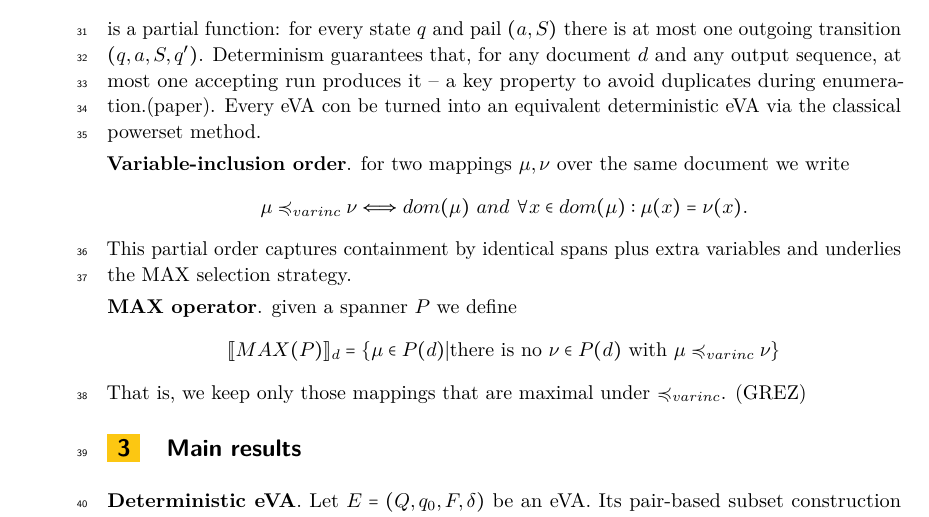
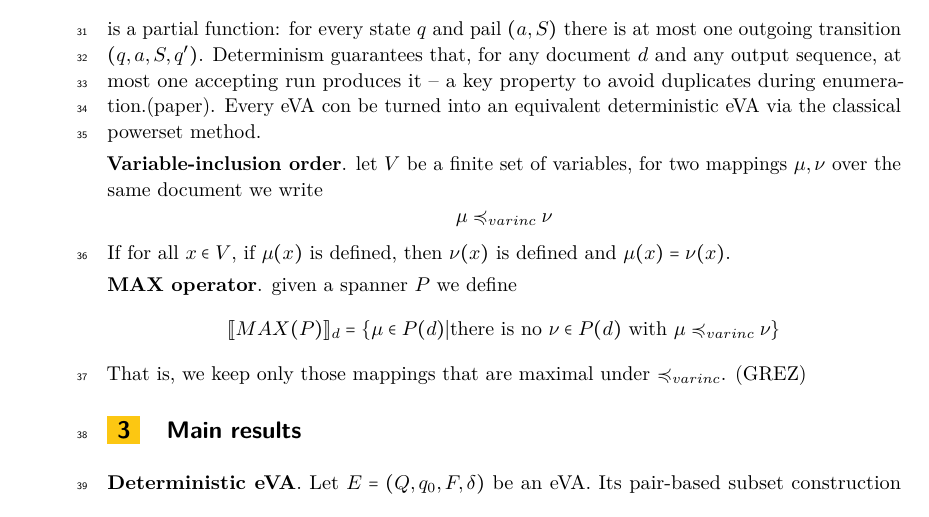
Before and after one commit to vsilvb/EstrategiasDeSeleccion, a LaTeX paper (main/main.tex, which reads sections/preliminaries.tex): part of page 2 of 8, cut so that both start at the same text. Compiled offline with pdfLaTeX.

Commit message:
definicion varinc

```diff
--- a/sections/preliminaries.tex
+++ b/sections/preliminaries.tex
@@ -30,11 +30,11 @@ $$
 is a partial function: for every state $q$ and pail $(a,S)$ there is at most one outgoing transition $(q,a,S,q')$. Determinism guarantees that, for any document $d$ and any output sequence, at most one accepting run produces it – a key property to avoid duplicates during enumeration.(paper).
 Every eVA con be turned into an equivalent deterministic eVA via the classical powerset method.
 
-\paragraph{Variable-inclusion order} for two mappings $\mu, \nu$ over the same document we write
+\paragraph{Variable-inclusion order} let  $V$ be a finite set of variables, for two mappings $\mu, \nu$ over the same document we write
 $$
-\mu \preccurlyeq_{var inc } \nu \Longleftrightarrow dom(\mu) \ and \ \forall x \in dom(\mu): \mu(x) = \nu(x).
+\mu \preccurlyeq_{var inc } \nu
 $$
-This partial order captures containment by identical spans plus extra variables and underlies the MAX selection strategy.
+If for all $x \in V$, if $\mu(x)$ is defined, then $\nu(x)$ is defined and  $\mu(x) = \nu(x)$.
 
 \paragraph{MAX operator} given a spanner $P$ we define
 $$
```
Also changed, not shown: main/main.pdf, 2 other files.
